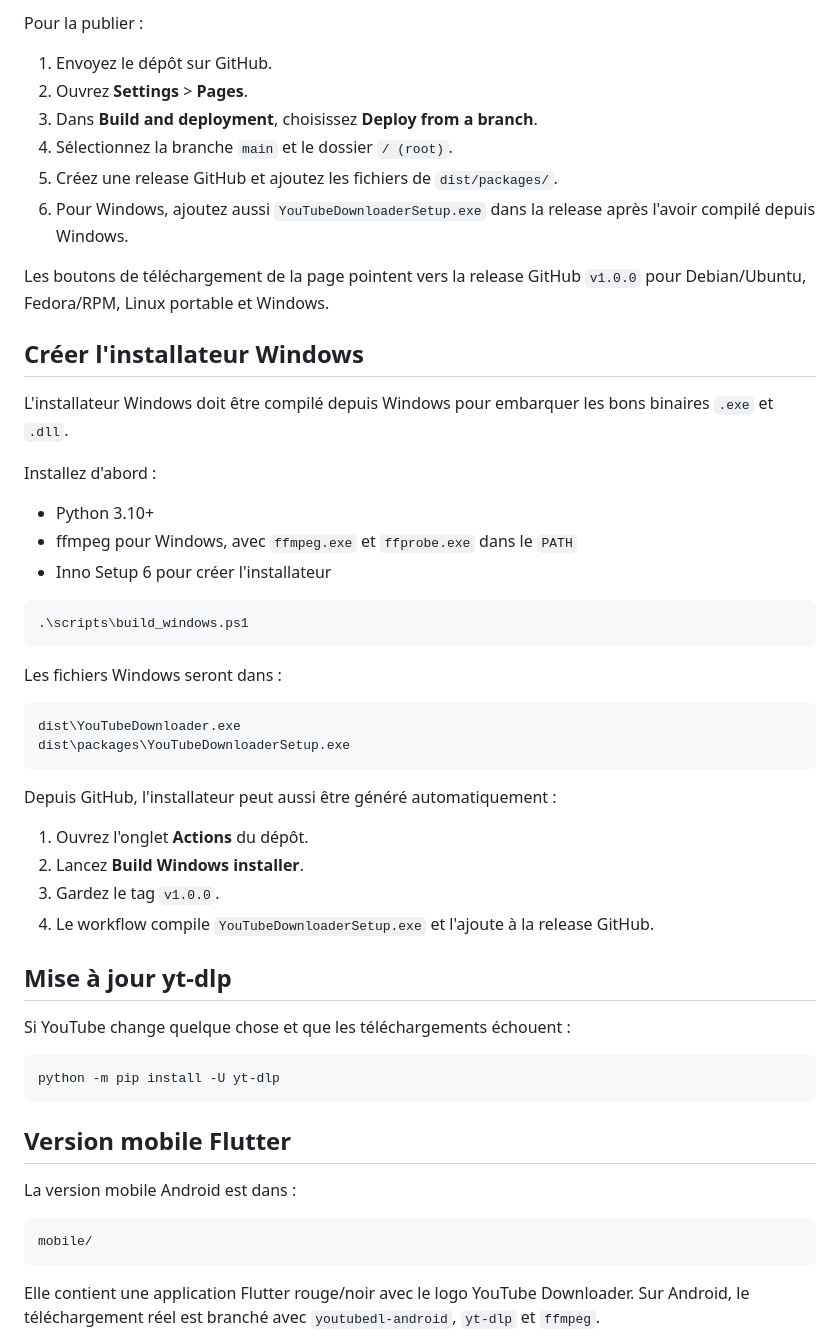
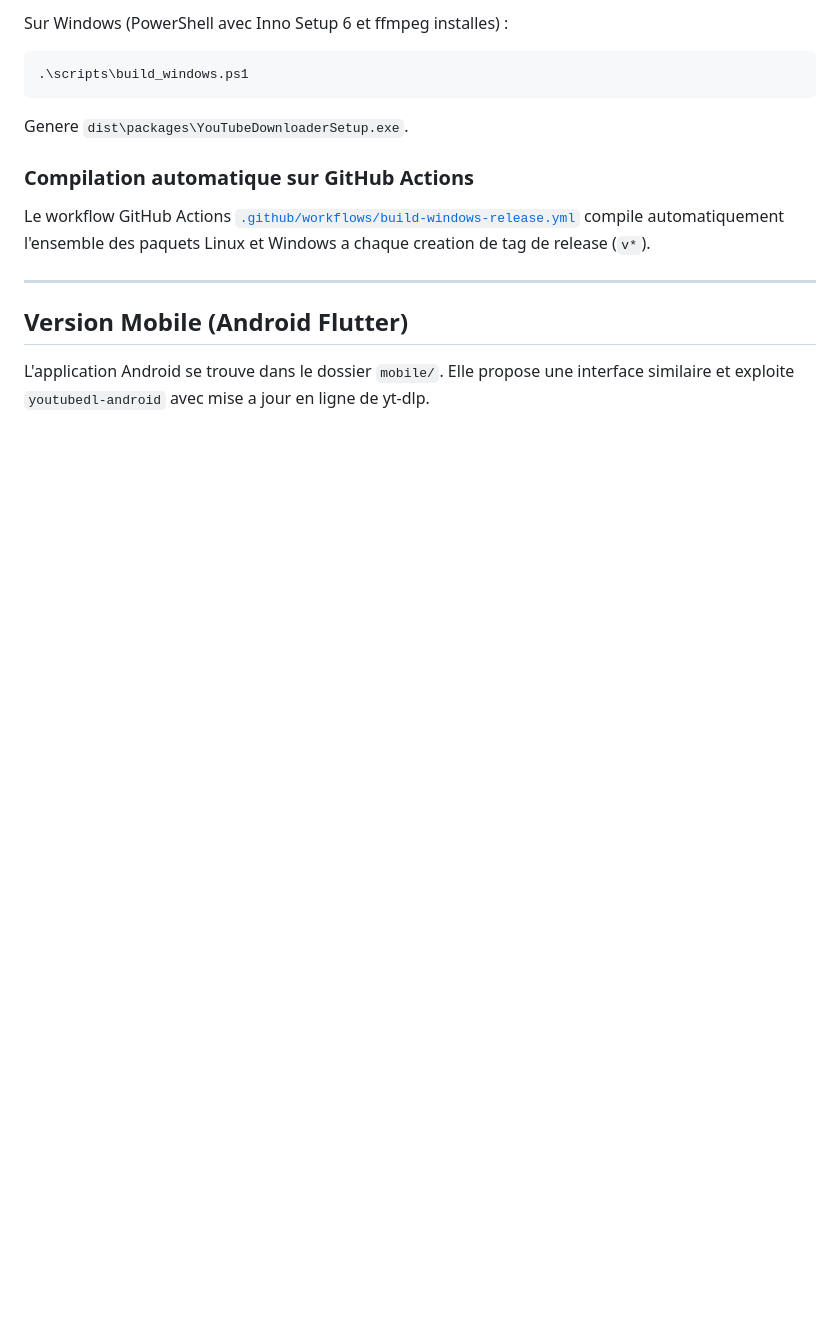
Before and after one commit to AnARCHIS12/YouTube-Downloader, a Markdown page: README.md, the part around one of its changes. GitHub-like rendering; blank space fills up the shorter version.

````diff
--- a/README.md
+++ b/README.md
@@ -97,57 +89,18 @@ index.html
-Pour la publier :
-
-1. Envoyez le dépôt sur GitHub.
-2. Ouvrez **Settings** > **Pages**.
-3. Dans **Build and deployment**, choisissez **Deploy from a branch**.
-4. Sélectionnez la branche `main` et le dossier `/ (root)`.
-5. Créez une release GitHub et ajoutez les fichiers de `dist/packages/`.
-6. Pour Windows, ajoutez aussi `YouTubeDownloaderSetup.exe` dans la release après l'avoir compilé depuis Windows.
-
-Les boutons de téléchargement de la page pointent vers la release GitHub `v1.0.0` pour Debian/Ubuntu, Fedora/RPM, Linux portable et Windows.
-
-## Créer l'installateur Windows
-
-L'installateur Windows doit être compilé depuis Windows pour embarquer les bons binaires `.exe` et `.dll`.
-
-Installez d'abord :
-
-- Python 3.10+
-- ffmpeg pour Windows, avec `ffmpeg.exe` et `ffprobe.exe` dans le `PATH`
-- Inno Setup 6 pour créer l'installateur
+Sur Windows (PowerShell avec Inno Setup 6 et ffmpeg installes) :
 
 ```powershell
 .\scripts\build_windows.ps1
 ```
 
-Les fichiers Windows seront dans :
+Genere `dist\packages\YouTubeDownloaderSetup.exe`.
 
-```text
-dist\YouTubeDownloader.exe
-dist\packages\YouTubeDownloaderSetup.exe
-```
+### Compilation automatique sur GitHub Actions
 
-Depuis GitHub, l'installateur peut aussi être généré automatiquement :
+Le workflow GitHub Actions [`.github/workflows/build-windows-release.yml`](.github/workflows/build-windows-release.yml) compile automatiquement l'ensemble des paquets Linux et Windows a chaque creation de tag de release (`v*`).
 
-1. Ouvrez l'onglet **Actions** du dépôt.
-2. Lancez **Build Windows installer**.
-3. Gardez le tag `v1.0.0`.
-4. Le workflow compile `YouTubeDownloaderSetup.exe` et l'ajoute à la release GitHub.
+---
 
-## Mise à jour yt-dlp
+## Version Mobile (Android Flutter)
 
-Si YouTube change quelque chose et que les téléchargements échouent :
+L'application Android se trouve dans le dossier `mobile/`. Elle propose une interface similaire et exploite `youtubedl-android` avec mise a jour en ligne de yt-dlp.
 
-```bash
-python -m pip install -U yt-dlp
-```
-
-## Version mobile Flutter
-
-La version mobile Android est dans :
-
-```text
-mobile/
-```
-
-Elle contient une application Flutter rouge/noir avec le logo YouTube Downloader. Sur Android, le téléchargement réel est branché avec `youtubedl-android`, `yt-dlp` et `ffmpeg`.
-
````
Also changed, not shown: other parts of README.md (+50 -98 lines).
